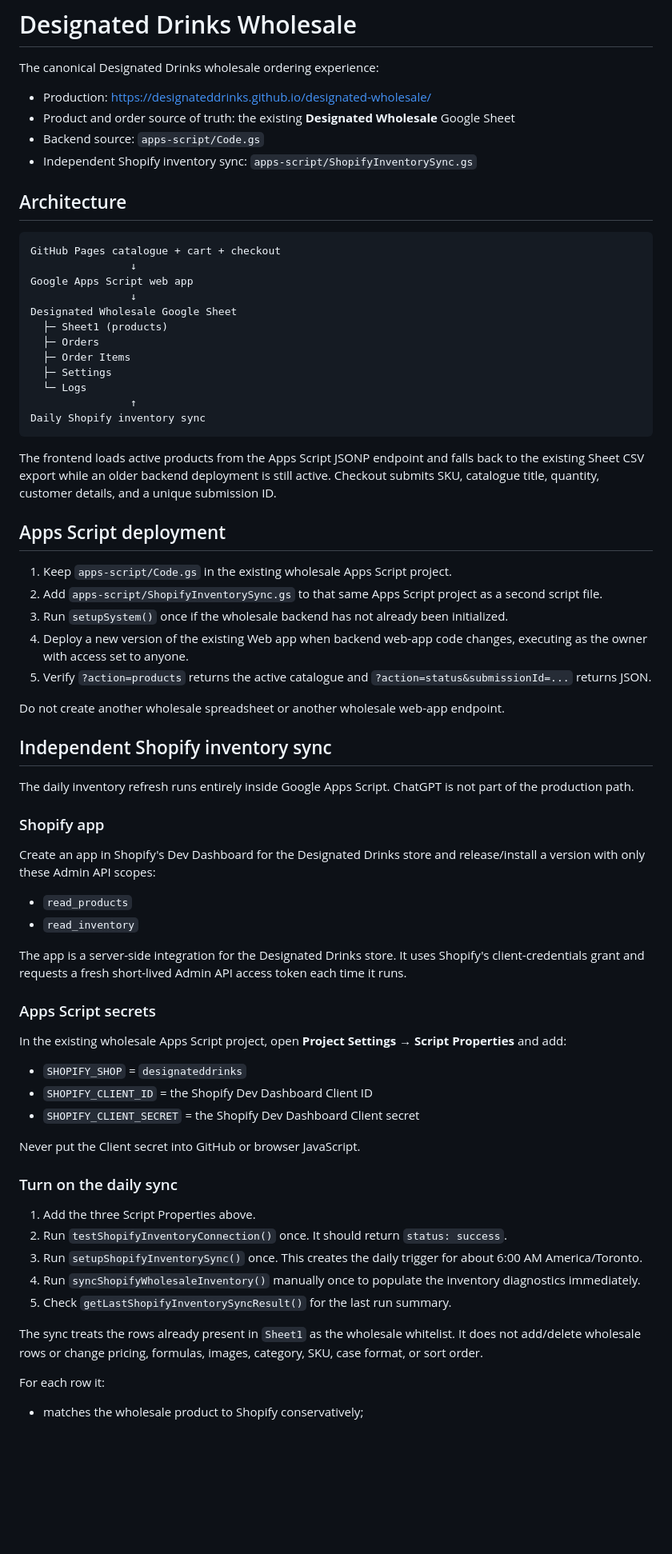
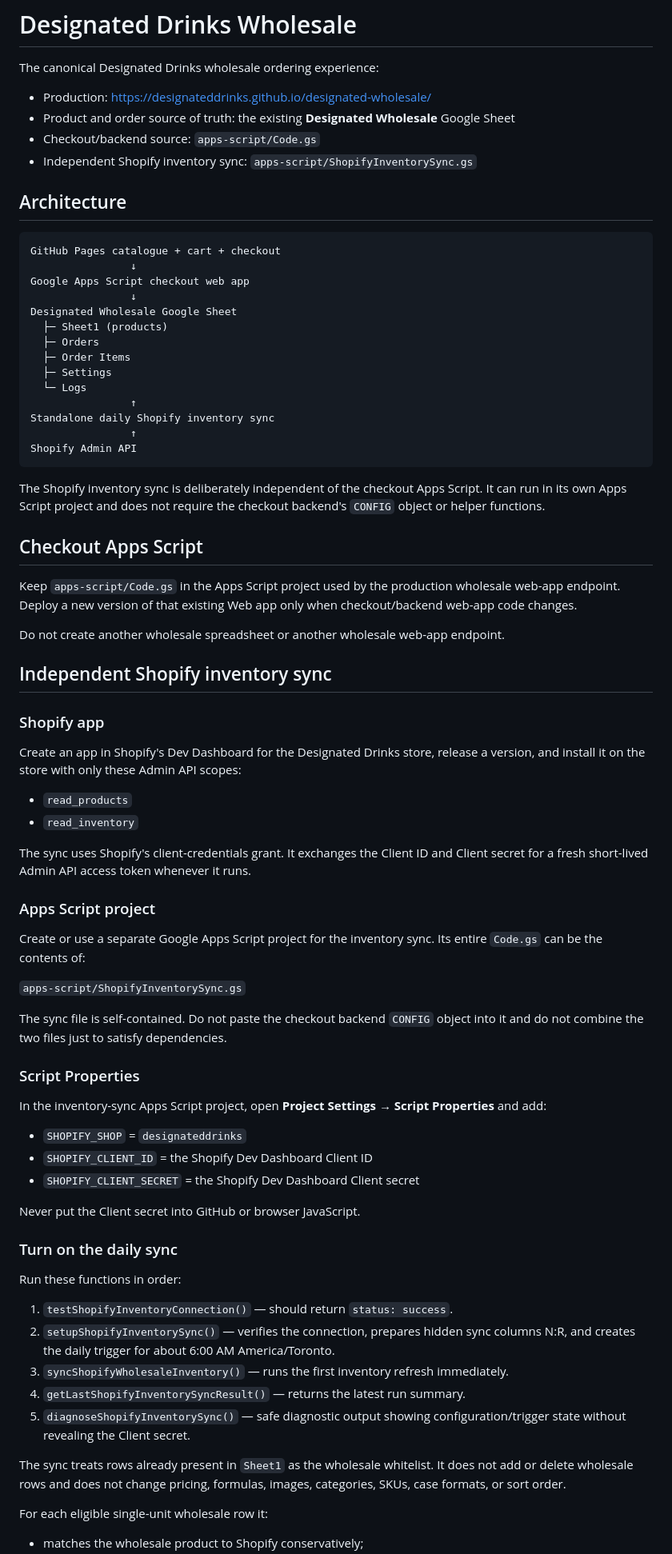
Before and after one commit to DesignatedDrinks/designated-wholesale, a Markdown page: README.md, the part around one of its changes. Shown at 80% size. GitHub-like rendering; blank space fills up the shorter version.

Commit message:
Clarify standalone Shopify inventory sync setup

````diff
--- a/README.md
+++ b/README.md
@@ -4,7 +4,7 @@ The canonical Designated Drinks wholesale ordering experience:
 
 - Production: https://designateddrinks.github.io/designated-wholesale/
 - Product and order source of truth: the existing **Designated Wholesale** Google Sheet
-- Backend source: `apps-script/Code.gs`
+- Checkout/backend source: `apps-script/Code.gs`
 - Independent Shopify inventory sync: `apps-script/ShopifyInventorySync.gs`
 
 ## Architecture
@@ -12,7 +12,7 @@ The canonical Designated Drinks wholesale ordering experience:
 ```
 GitHub Pages catalogue + cart + checkout
                 ↓
-Google Apps Script web app
+Google Apps Script checkout web app
                 ↓
 Designated Wholesale Google Sheet
   ├─ Sheet1 (products)
@@ -21,37 +21,41 @@ Designated Wholesale Google Sheet
   ├─ Settings
   └─ Logs
                 ↑
-Daily Shopify inventory sync
+Standalone daily Shopify inventory sync
+                ↑
+Shopify Admin API
 ```
 
-The frontend loads active products from the Apps Script JSONP endpoint and falls back to the existing Sheet CSV export while an older backend deployment is still active. Checkout submits SKU, catalogue title, quantity, customer details, and a unique submission ID.
+The Shopify inventory sync is deliberately independent of the checkout Apps Script. It can run in its own Apps Script project and does not require the checkout backend's `CONFIG` object or helper functions.
 
-## Apps Script deployment
+## Checkout Apps Script
 
-1. Keep `apps-script/Code.gs` in the existing wholesale Apps Script project.
-2. Add `apps-script/ShopifyInventorySync.gs` to that same Apps Script project as a second script file.
-3. Run `setupSystem()` once if the wholesale backend has not already been initialized.
-4. Deploy a new version of the existing Web app when backend web-app code changes, executing as the owner with access set to anyone.
-5. Verify `?action=products` returns the active catalogue and `?action=status&submissionId=...` returns JSON.
+Keep `apps-script/Code.gs` in the Apps Script project used by the production wholesale web-app endpoint. Deploy a new version of that existing Web app only when checkout/backend web-app code changes.
 
 Do not create another wholesale spreadsheet or another wholesale web-app endpoint.
 
 ## Independent Shopify inventory sync
 
-The daily inventory refresh runs entirely inside Google Apps Script. ChatGPT is not part of the production path.
-
 ### Shopify app
 
-Create an app in Shopify's Dev Dashboard for the Designated Drinks store and release/install a version with only these Admin API scopes:
+Create an app in Shopify's Dev Dashboard for the Designated Drinks store, release a version, and install it on the store with only these Admin API scopes:
 
 - `read_products`
 - `read_inventory`
 
-The app is a server-side integration for the Designated Drinks store. It uses Shopify's client-credentials grant and requests a fresh short-lived Admin API access token each time it runs.
+The sync uses Shopify's client-credentials grant. It exchanges the Client ID and Client secret for a fresh short-lived Admin API access token whenever it runs.
 
-### Apps Script secrets
+### Apps Script project
 
-In the existing wholesale Apps Script project, open **Project Settings → Script Properties** and add:
+Create or use a separate Google Apps Script project for the inventory sync. Its entire `Code.gs` can be the contents of:
+
+`apps-script/ShopifyInventorySync.gs`
+
+The sync file is self-contained. Do not paste the checkout backend `CONFIG` object into it and do not combine the two files just to satisfy dependencies.
+
+### Script Properties
+
+In the inventory-sync Apps Script project, open **Project Settings → Script Properties** and add:
 
 - `SHOPIFY_SHOP` = `designateddrinks`
 - `SHOPIFY_CLIENT_ID` = the Shopify Dev Dashboard Client ID
@@ -61,14 +65,16 @@ Never put the Client secret into GitHub or browser JavaScript.
 
 ### Turn on the daily sync
 
-1. Add the three Script Properties above.
-2. Run `testShopifyInventoryConnection()` once. It should return `status: success`.
-3. Run `setupShopifyInventorySync()` once. This creates the daily trigger for about 6:00 AM America/Toronto.
-4. Run `syncShopifyWholesaleInventory()` manually once to populate the inventory diagnostics immediately.
-5. Check `getLastShopifyInventorySyncResult()` for the last run summary.
+Run these functions in order:
 
-The sync treats the rows already present in `Sheet1` as the wholesale whitelist. It does not add/delete wholesale rows or change pricing, formulas, images, category, SKU, case format, or sort order.
+1. `testShopifyInventoryConnection()` — should return `status: success`.
+2. `setupShopifyInventorySync()` — verifies the connection, prepares hidden sync columns N:R, and creates the daily trigger for about 6:00 AM America/Toronto.
+3. `syncShopifyWholesaleInventory()` — runs the first inventory refresh immediately.
+4. `getLastShopifyInventorySyncResult()` — returns the latest run summary.
+5. `diagnoseShopifyInventorySync()` — safe diagnostic output showing configuration/trigger state without revealing the Client secret.
 
-For each row it:
+The sync treats rows already present in `Sheet1` as the wholesale whitelist. It does not add or delete wholesale rows and does not change pricing, formulas, images, categories, SKUs, case formats, or sort order.
+
+For each eligible single-unit wholesale row it:
 
 - matches the wholesale product to Shopify conservatively;
````
Also changed, not shown: other parts of README.md (+9 -5 lines).
